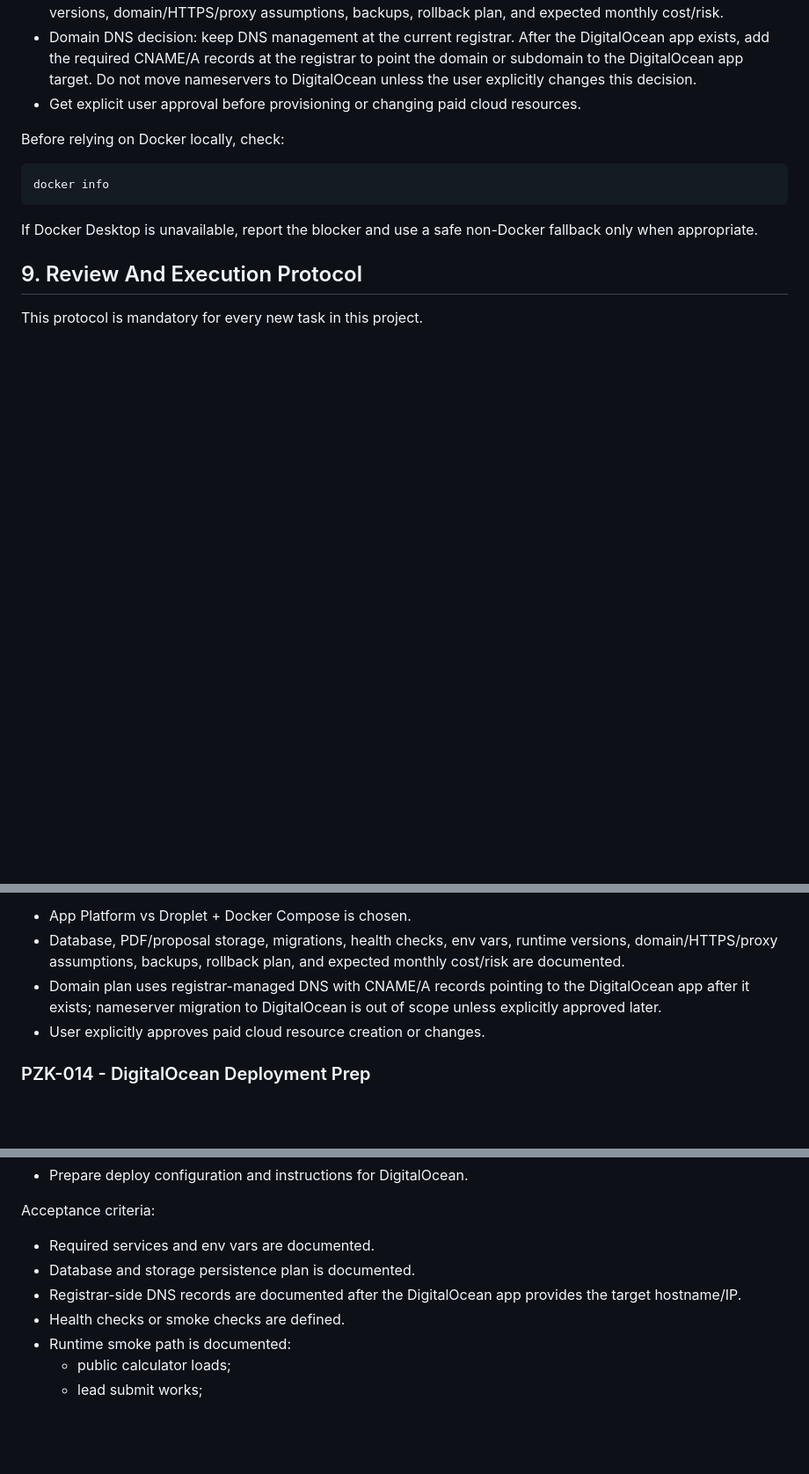
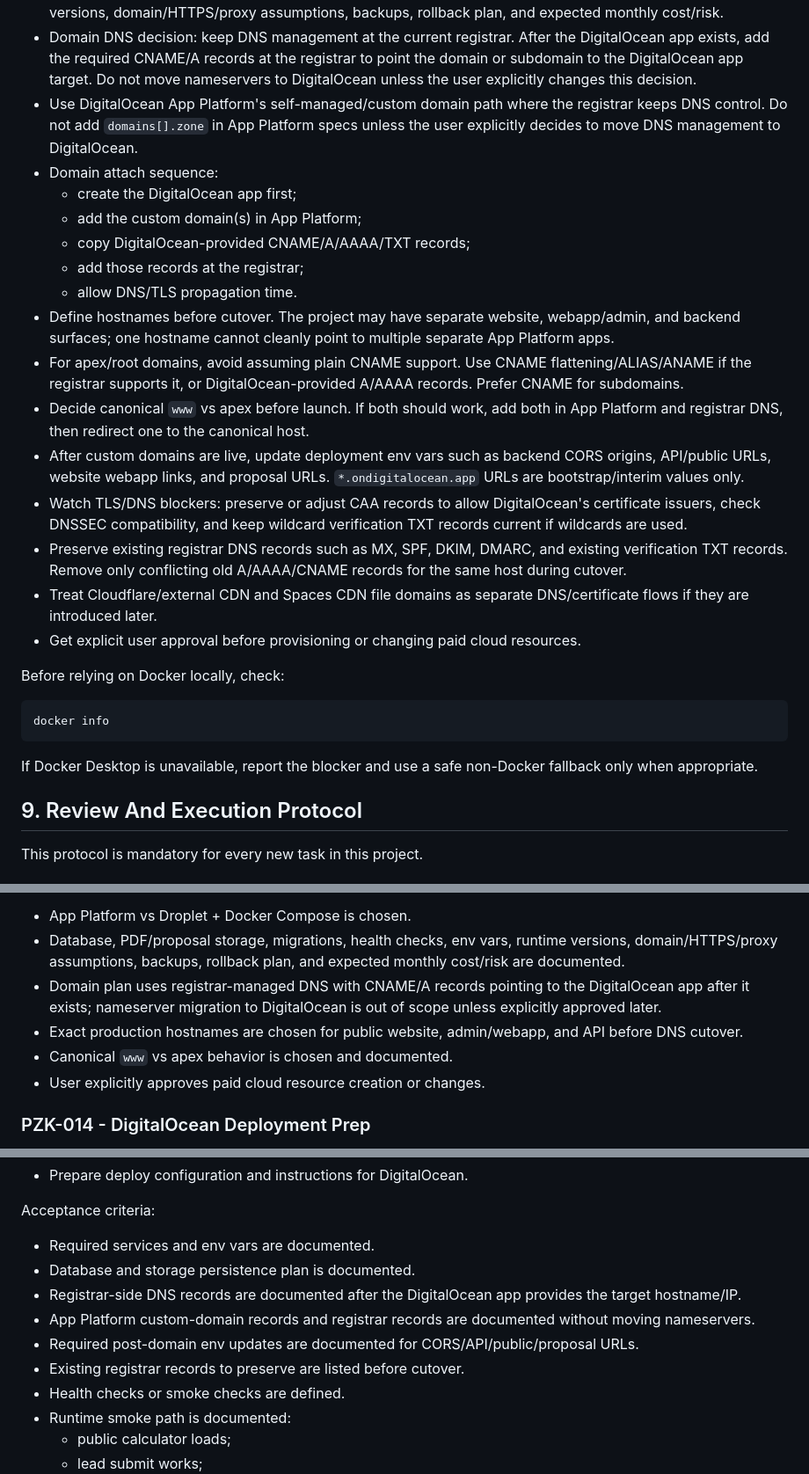
Before and after one commit to iljadanilyuk/engineering-calculator, a Markdown page: task.md, 3 parts joined by grey strips. Shown at 88% size. Rendered like a GitHub page; blank space fills up the shorter version.

```diff
--- a/task.md
+++ b/task.md
@@ -294,6 +294,20 @@ Deployment decision gate:
 - Before creating cloud resources, choose and document DigitalOcean App Platform vs Droplet + Docker Compose.
 - Document database choice, generated PDF/proposal storage, migrations, health checks, env vars, runtime versions, domain/HTTPS/proxy assumptions, backups, rollback plan, and expected monthly cost/risk.
 - Domain DNS decision: keep DNS management at the current registrar. After the DigitalOcean app exists, add the required CNAME/A records at the registrar to point the domain or subdomain to the DigitalOcean app target. Do not move nameservers to DigitalOcean unless the user explicitly changes this decision.
+- Use DigitalOcean App Platform's self-managed/custom domain path where the registrar keeps DNS control. Do not add `domains[].zone` in App Platform specs unless the user explicitly decides to move DNS management to DigitalOcean.
+- Domain attach sequence:
+  - create the DigitalOcean app first;
+  - add the custom domain(s) in App Platform;
+  - copy DigitalOcean-provided CNAME/A/AAAA/TXT records;
+  - add those records at the registrar;
+  - allow DNS/TLS propagation time.
+- Define hostnames before cutover. The project may have separate website, webapp/admin, and backend surfaces; one hostname cannot cleanly point to multiple separate App Platform apps.
+- For apex/root domains, avoid assuming plain CNAME support. Use CNAME flattening/ALIAS/ANAME if the registrar supports it, or DigitalOcean-provided A/AAAA records. Prefer CNAME for subdomains.
+- Decide canonical `www` vs apex before launch. If both should work, add both in App Platform and registrar DNS, then redirect one to the canonical host.
+- After custom domains are live, update deployment env vars such as backend CORS origins, API/public URLs, website webapp links, and proposal URLs. `*.ondigitalocean.app` URLs are bootstrap/interim values only.
+- Watch TLS/DNS blockers: preserve or adjust CAA records to allow DigitalOcean's certificate issuers, check DNSSEC compatibility, and keep wildcard verification TXT records current if wildcards are used.
+- Preserve existing registrar DNS records such as MX, SPF, DKIM, DMARC, and existing verification TXT records. Remove only conflicting old A/AAAA/CNAME records for the same host during cutover.
+- Treat Cloudflare/external CDN and Spaces CDN file domains as separate DNS/certificate flows if they are introduced later.
 - Get explicit user approval before provisioning or changing paid cloud resources.
 
 Before relying on Docker locally, check:
@@ -630,6 +644,8 @@ Acceptance criteria:
 - App Platform vs Droplet + Docker Compose is chosen.
 - Database, PDF/proposal storage, migrations, health checks, env vars, runtime versions, domain/HTTPS/proxy assumptions, backups, rollback plan, and expected monthly cost/risk are documented.
 - Domain plan uses registrar-managed DNS with CNAME/A records pointing to the DigitalOcean app after it exists; nameserver migration to DigitalOcean is out of scope unless explicitly approved later.
+- Exact production hostnames are chosen for public website, admin/webapp, and API before DNS cutover.
+- Canonical `www` vs apex behavior is chosen and documented.
 - User explicitly approves paid cloud resource creation or changes.
 
 ### PZK-014 - DigitalOcean Deployment Prep
@@ -645,6 +661,9 @@ Acceptance criteria:
 - Required services and env vars are documented.
 - Database and storage persistence plan is documented.
 - Registrar-side DNS records are documented after the DigitalOcean app provides the target hostname/IP.
+- App Platform custom-domain records and registrar records are documented without moving nameservers.
+- Required post-domain env updates are documented for CORS/API/public/proposal URLs.
+- Existing registrar records to preserve are listed before cutover.
 - Health checks or smoke checks are defined.
 - Runtime smoke path is documented:
   - public calculator loads;
```
Also changed, not shown: README.md (+1 -1 lines).
